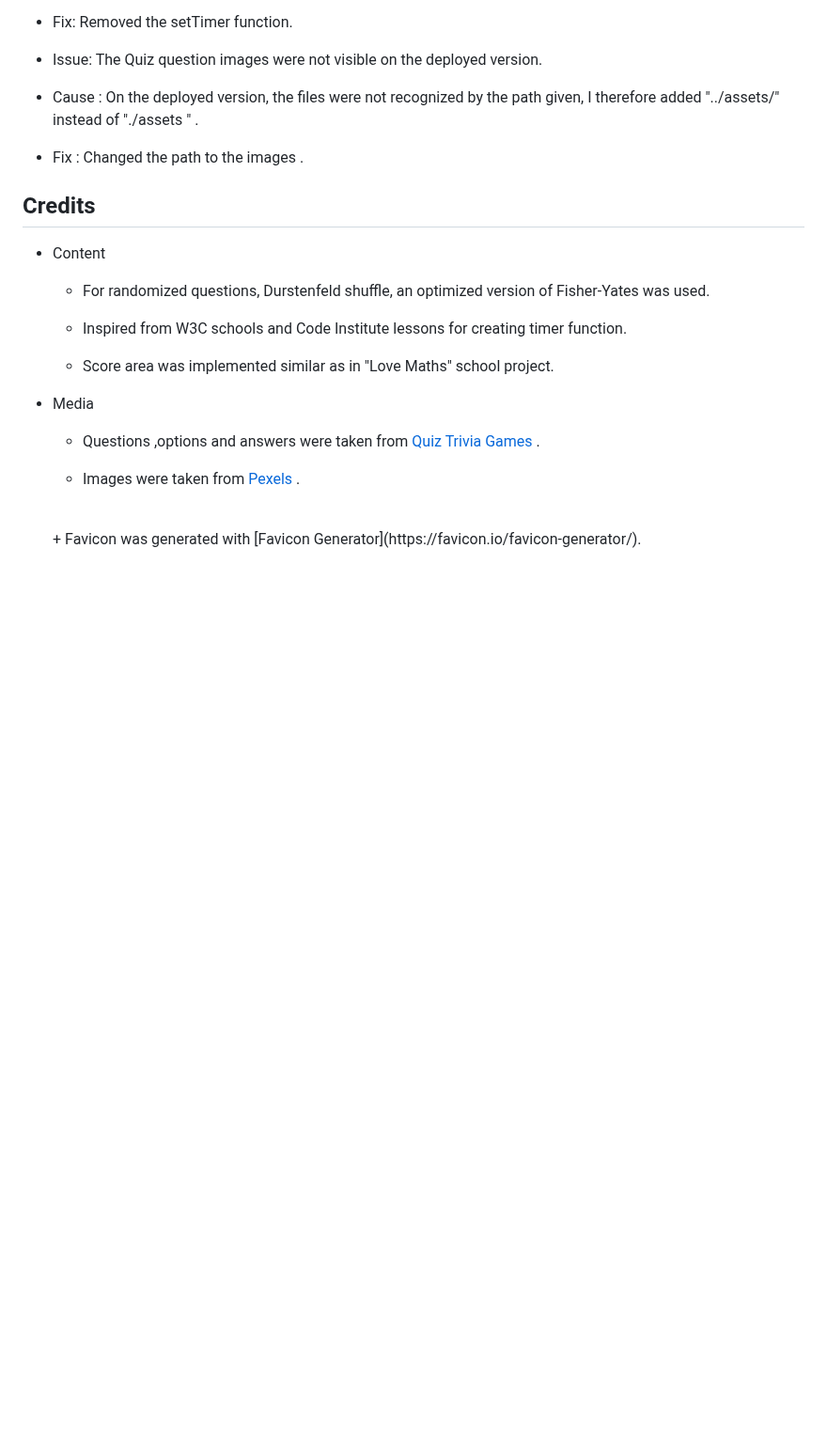
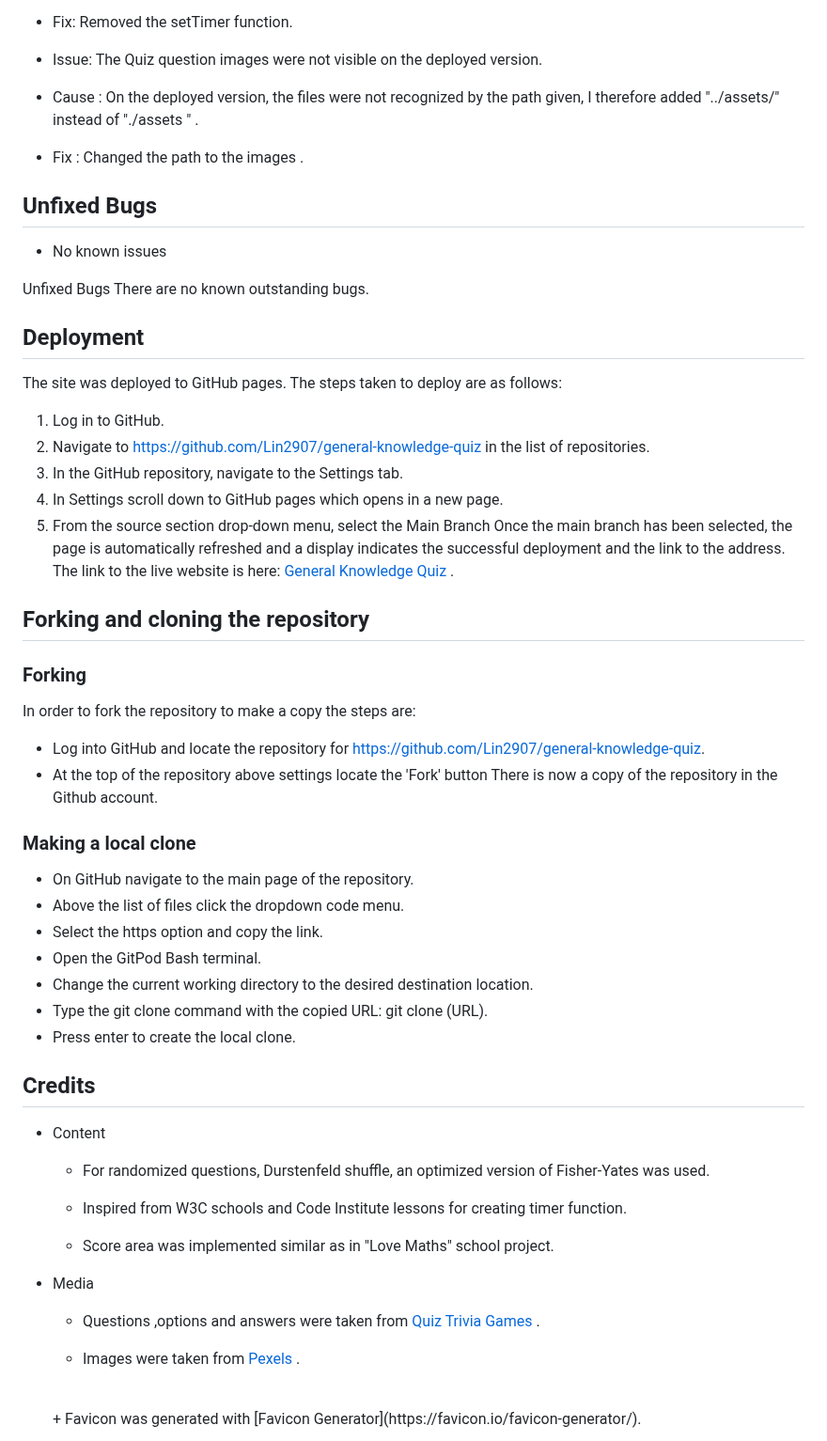
Before and after one commit to Lin2907/general-knowledge-quiz, a Markdown page: README.md, the part around the change. Shown at 94% size. Rendered like a GitHub page; blank space fills up the shorter version.

Commit message:
Add deployment and forking section to README

```diff
--- a/README.md
+++ b/README.md
@@ -168,6 +168,45 @@ I've confirmed that the colors and fonts are chosen are easy to read and accessi
  + Cause : On the deployed version, the files were not recognized by the path given, I therefore added "../assets/" instead of  "./assets " .
  + Fix : Changed the path to the images .
 
+## Unfixed Bugs
+
+ + No known issues
+
+Unfixed Bugs
+There are no known outstanding bugs.
+
+## Deployment
+
+The site was deployed to GitHub pages. The steps taken to deploy are as follows:
+
+1. Log in to GitHub.
+2. Navigate to https://github.com/Lin2907/general-knowledge-quiz in the list of repositories.
+3. In the GitHub repository, navigate to the Settings tab.
+4. In Settings scroll down to GitHub pages which opens in a new page.
+5. From the source section drop-down menu, select the Main Branch
+Once the main branch has been selected, the page is automatically refreshed and a display indicates the successful deployment and the link to the address. The link to the live website is here: [General Knowledge Quiz](https://lin2907.github.io/general-knowledge-quiz/) .
+
+## Forking and cloning the repository
+
+ ### Forking
+
+In order to fork the repository to make a copy the steps are:
+
+  + Log into GitHub and locate the repository for https://github.com/Lin2907/general-knowledge-quiz.
+  + At the top of the repository above settings locate the 'Fork' button
+There is now a copy of the repository in the Github account.
+
+ ### Making a local clone
+
++ On GitHub navigate to the main page of the repository.
++ Above the list of files click the dropdown code menu.
++ Select the https option and copy the link.
++ Open the GitPod Bash terminal.
++ Change the current working directory to the desired destination location.
++ Type the git clone command with the copied URL: git clone (URL).
++ Press enter to create the local clone.
+
+
  ## Credits
 
 + Content
```
